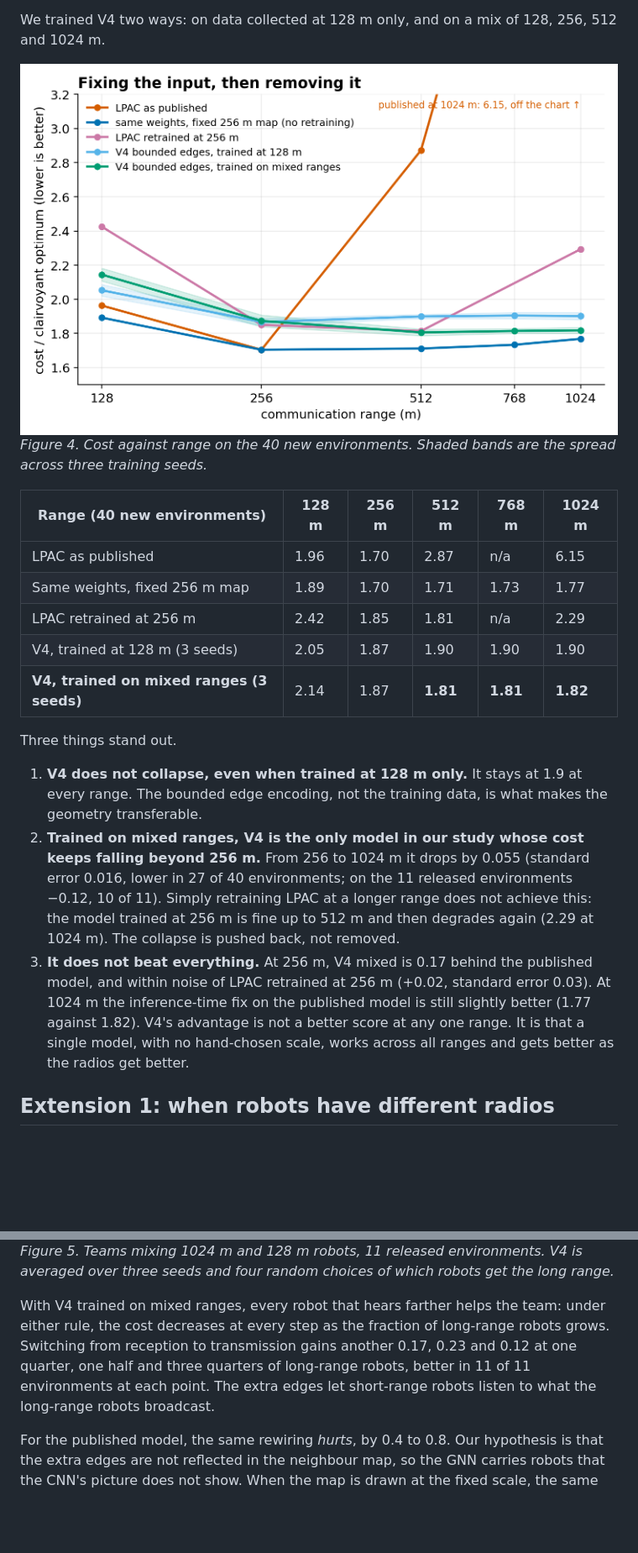
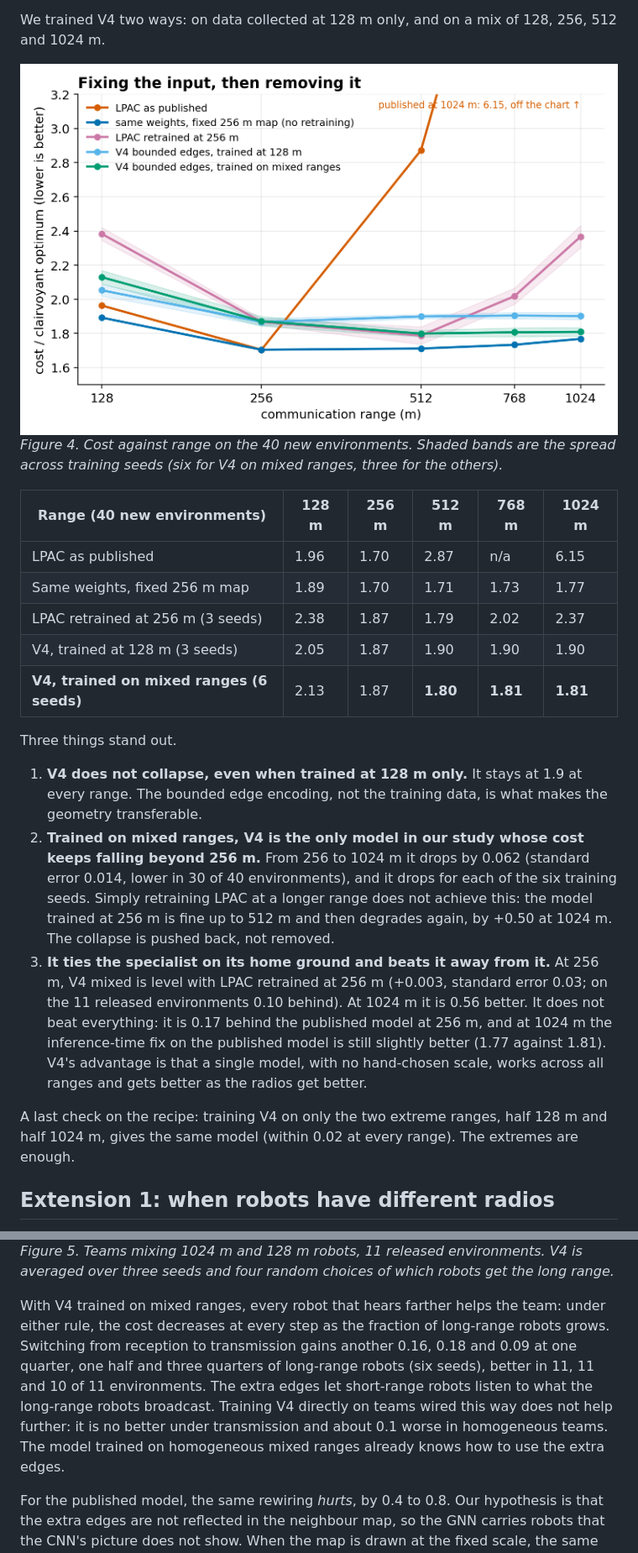
Before and after one commit to loicpoisson/lpac-communication-range, a Markdown page: medium/draft.md, 2 parts joined by grey strips. Shown at 84% size. GitHub-like rendering; pictures changed too: medium/figures/fig4_variants.png; blank space fills up the shorter version.

Commit message:
Final runs in the site (bundle, chapters 6-8 and 12), the Medium draft and its figures; journal 21 nuance on V2M

```diff
--- a/medium/draft.md
+++ b/medium/draft.md
@@ -158,23 +158,23 @@ An earlier version, V3, used the raw offset (*p_j* − *p_i*) / 256 m instead. T
 We trained V4 two ways: on data collected at 128 m only, and on a mix of 128, 256, 512 and 1024 m.
 
 ![Cost against range for the fixes and variants](figures/fig4_variants.png)
-*Figure 4. Cost against range on the 40 new environments. Shaded bands are the spread across three training seeds.*
+*Figure 4. Cost against range on the 40 new environments. Shaded bands are the spread across training seeds (six for V4 on mixed ranges, three for the others).*
 
 | Range (40 new environments) | 128 m | 256 m | 512 m | 768 m | 1024 m |
 |---|---|---|---|---|---|
 | LPAC as published | 1.96 | 1.70 | 2.87 | n/a | 6.15 |
 | Same weights, fixed 256 m map | 1.89 | 1.70 | 1.71 | 1.73 | 1.77 |
-| LPAC retrained at 256 m | 2.42 | 1.85 | 1.81 | n/a | 2.29 |
+| LPAC retrained at 256 m (3 seeds) | 2.38 | 1.87 | 1.79 | 2.02 | 2.37 |
 | V4, trained at 128 m (3 seeds) | 2.05 | 1.87 | 1.90 | 1.90 | 1.90 |
-| **V4, trained on mixed ranges (3 seeds)** | 2.14 | 1.87 | **1.81** | **1.81** | **1.82** |
+| **V4, trained on mixed ranges (6 seeds)** | 2.13 | 1.87 | **1.80** | **1.81** | **1.81** |
 
 Three things stand out.
 
 1. **V4 does not collapse, even when trained at 128 m only.** It stays at 1.9 at every range. The bounded edge encoding, not the training data, is what makes the geometry transferable.
-2. **Trained on mixed ranges, V4 is the only model in our study whose cost keeps falling beyond 256 m.** From 256 to 1024 m it drops by 0.055 (standard error 0.016, lower in 27 of 40 environments; on the 11 released environments −0.12, 10 of 11). Simply retraining LPAC at a longer range does not achieve this: the model trained at 256 m is fine up to 512 m and then degrades again (2.29 at 1024 m). The collapse is pushed back, not removed.
-3. **It does not beat everything.** At 256 m, V4 mixed is 0.17 behind the published model, and within noise of LPAC retrained at 256 m (+0.02, standard error 0.03). At 1024 m the inference-time fix on the published model is still slightly better (1.77 against 1.82). V4's advantage is not a better score at any one range. It is that a single model, with no hand-chosen scale, works across all ranges and gets better as the radios get better.
+2. **Trained on mixed ranges, V4 is the only model in our study whose cost keeps falling beyond 256 m.** From 256 to 1024 m it drops by 0.062 (standard error 0.014, lower in 30 of 40 environments), and it drops for each of the six training seeds. Simply retraining LPAC at a longer range does not achieve this: the model trained at 256 m is fine up to 512 m and then degrades again, by +0.50 at 1024 m. The collapse is pushed back, not removed.
+3. **It ties the specialist on its home ground and beats it away from it.** At 256 m, V4 mixed is level with LPAC retrained at 256 m (+0.003, standard error 0.03; on the 11 released environments 0.10 behind). At 1024 m it is 0.56 better. It does not beat everything: it is 0.17 behind the published model at 256 m, and at 1024 m the inference-time fix on the published model is still slightly better (1.77 against 1.81). V4's advantage is that a single model, with no hand-chosen scale, works across all ranges and gets better as the radios get better.
 
-<!-- TODO after the final runs: replace "3 seeds" by 6 seeds for V4 mixed and 3 seeds for LPAC retrained at 256 m, and update the 256 m comparison. -->
+A last check on the recipe: training V4 on only the two extreme ranges, half 128 m and half 1024 m, gives the same model (within 0.02 at every range). The extremes are enough.
 
 ## Extension 1: when robots have different radios
 
@@ -188,7 +188,7 @@ In the graph this is a single change of `edge_index`; the transmission graph is
 ![Heterogeneous teams under two link rules](figures/fig5_hetero.png)
 *Figure 5. Teams mixing 1024 m and 128 m robots, 11 released environments. V4 is averaged over three seeds and four random choices of which robots get the long range.*
 
-With V4 trained on mixed ranges, every robot that hears farther helps the team: under either rule, the cost decreases at every step as the fraction of long-range robots grows. Switching from reception to transmission gains another 0.17, 0.23 and 0.12 at one quarter, one half and three quarters of long-range robots, better in 11 of 11 environments at each point. The extra edges let short-range robots listen to what the long-range robots broadcast.
+With V4 trained on mixed ranges, every robot that hears farther helps the team: under either rule, the cost decreases at every step as the fraction of long-range robots grows. Switching from reception to transmission gains another 0.16, 0.18 and 0.09 at one quarter, one half and three quarters of long-range robots (six seeds), better in 11, 11 and 10 of 11 environments. The extra edges let short-range robots listen to what the long-range robots broadcast. Training V4 directly on teams wired this way does not help further: it is no better under transmission and about 0.1 worse in homogeneous teams. The model trained on homogeneous mixed ranges already knows how to use the extra edges.
 
 For the published model, the same rewiring *hurts*, by 0.4 to 0.8. Our hypothesis is that the extra edges are not reflected in the neighbour map, so the GNN carries robots that the CNN's picture does not show. When the map is drawn at the fixed scale, the same rewiring becomes neutral. We have not measured the mechanism directly.
 
```
Also changed, not shown: other parts of medium/draft.md (+4 -2 lines), docs/journal.md (+13 -8 lines), medium/figures/fig5_hetero.png, medium/figures/fig6_gatv2.png, 10 other files.
